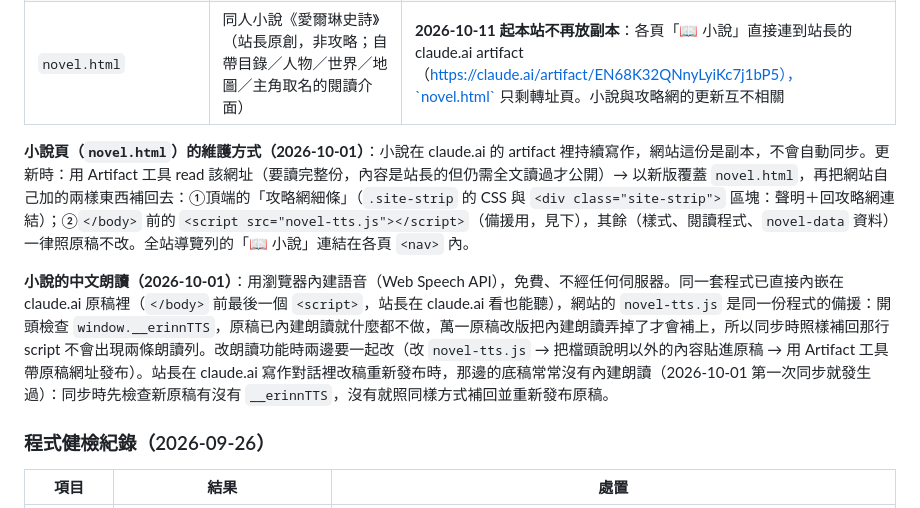
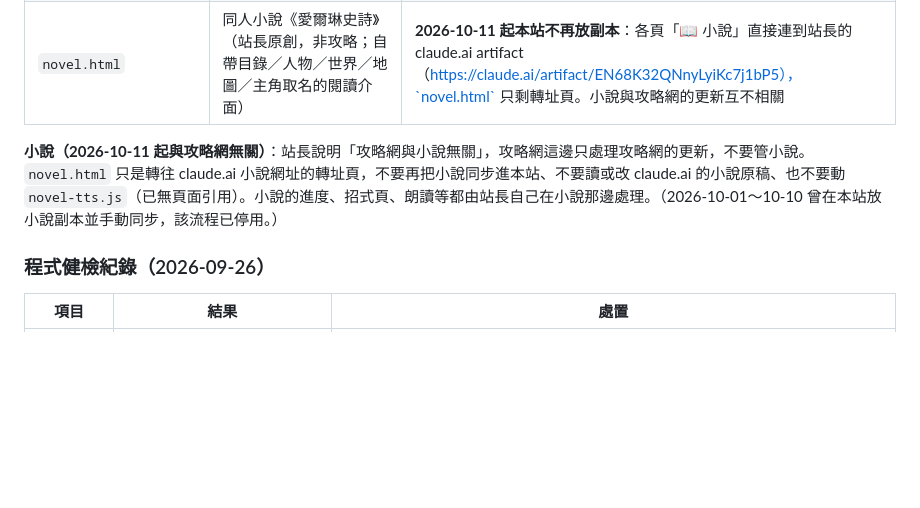
Before and after one commit to ulins69-dotcom/mabinogi-mobile-guides-index, a Markdown page: 專案工作流與鐵律.md, the part around the change. Rendered like a GitHub page; blank space fills up the shorter version.

Commit message:
docs: 小說與攻略網無關，移除已停用的小說同步流程說明
Co-Authored-By: Claude Opus 5.5 <noreply@anthropic.com>

```diff
--- a/專案工作流與鐵律.md
+++ b/專案工作流與鐵律.md
@@ -246,9 +246,7 @@
 | `lifeskills.html` | 各生活技能養成 | 官方＋Wiki＋mabitw |
 | `novel.html` | 同人小說《愛爾琳史詩》（站長原創，非攻略；自帶目錄／人物／世界／地圖／主角取名的閱讀介面） | **2026-10-11 起本站不再放副本**：各頁「📖 小說」直接連到站長的 claude.ai artifact（https://claude.ai/artifact/EN68K32QNnyLyiKc7j1bP5），`novel.html` 只剩轉址頁。小說與攻略網的更新互不相關 |
 
-**小說頁（`novel.html`）的維護方式（2026-10-01）**：小說在 claude.ai 的 artifact 裡持續寫作，網站這份是副本，不會自動同步。更新時：用 Artifact 工具 read 該網址（要讀完整份，內容是站長的但仍需全文讀過才公開）→ 以新版覆蓋 `novel.html`，再把網站自己加的兩樣東西補回去：①頂端的「攻略網細條」（`.site-strip` 的 CSS 與 `<div class="site-strip">` 區塊：聲明＋回攻略網連結）；②`</body>` 前的 `<script src="novel-tts.js"></script>`（備援用，見下），其餘（樣式、閱讀程式、`novel-data` 資料）一律照原稿不改。全站導覽列的「📖 小說」連結在各頁 `<nav>` 內。
-
-**小說的中文朗讀（2026-10-01）**：用瀏覽器內建語音（Web Speech API），免費、不經任何伺服器。同一套程式已直接內嵌在 claude.ai 原稿裡（`</body>` 前最後一個 `<script>`，站長在 claude.ai 看也能聽），網站的 `novel-tts.js` 是同一份程式的備援：開頭檢查 `window.__erinnTTS`，原稿已內建朗讀就什麼都不做，萬一原稿改版把內建朗讀弄掉了才會補上，所以同步時照樣補回那行 script 不會出現兩條朗讀列。改朗讀功能時兩邊要一起改（改 `novel-tts.js` → 把檔頭說明以外的內容貼進原稿 → 用 Artifact 工具帶原稿網址發布）。站長在 claude.ai 寫作對話裡改稿重新發布時，那邊的底稿常常沒有內建朗讀（2026-10-01 第一次同步就發生過）：同步時先檢查新原稿有沒有 `__erinnTTS`，沒有就照同樣方式補回並重新發布原稿。
+**小說（2026-10-11 起與攻略網無關）**：站長說明「攻略網與小說無關」，攻略網這邊只處理攻略網的更新，不要管小說。`novel.html` 只是轉往 claude.ai 小說網址的轉址頁，不要再把小說同步進本站、不要讀或改 claude.ai 的小說原稿、也不要動 `novel-tts.js`（已無頁面引用）。小說的進度、招式頁、朗讀等都由站長自己在小說那邊處理。（2026-10-01～10-10 曾在本站放小說副本並手動同步，該流程已停用。）
 
 ### 程式健檢紀錄（2026-09-26）
 | 項目 | 結果 | 處置 |
```
